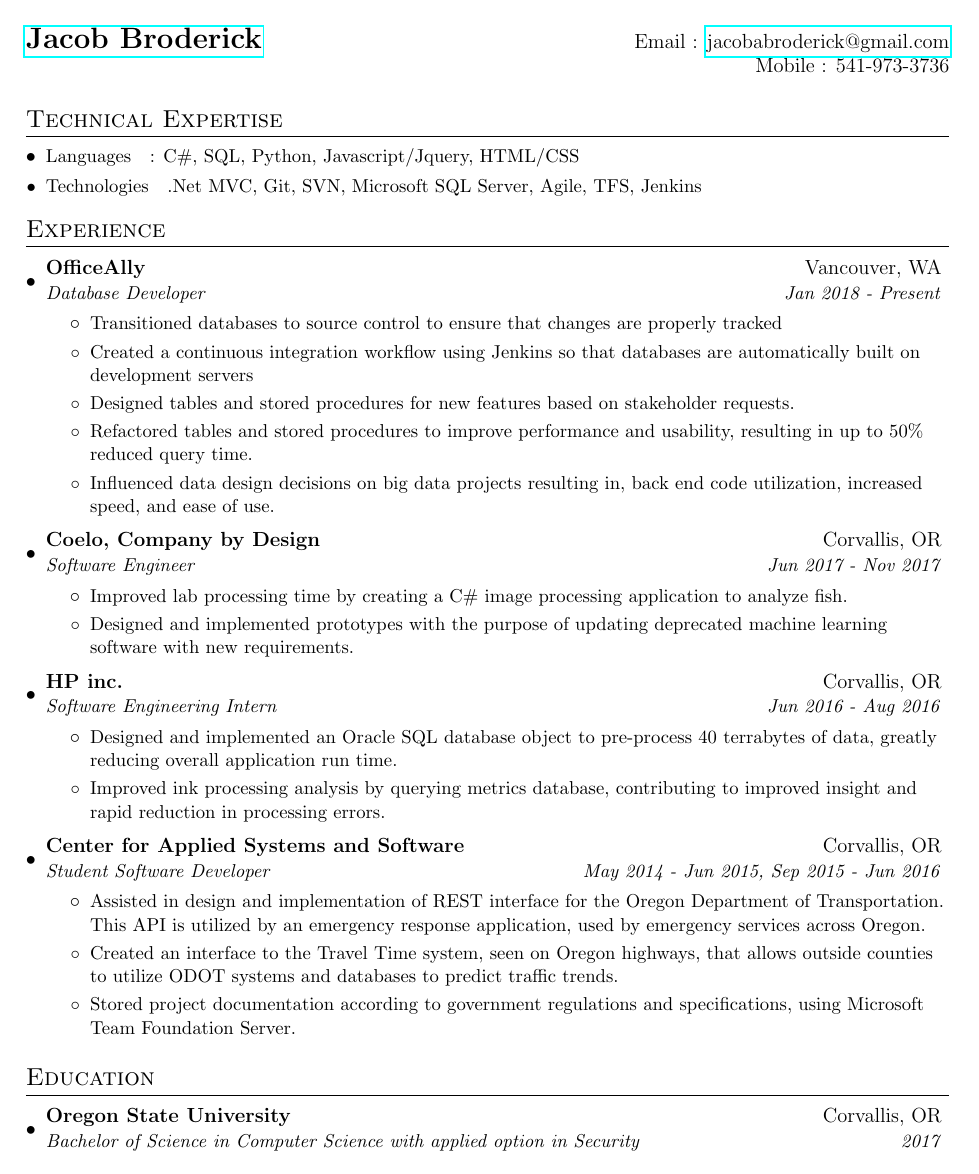
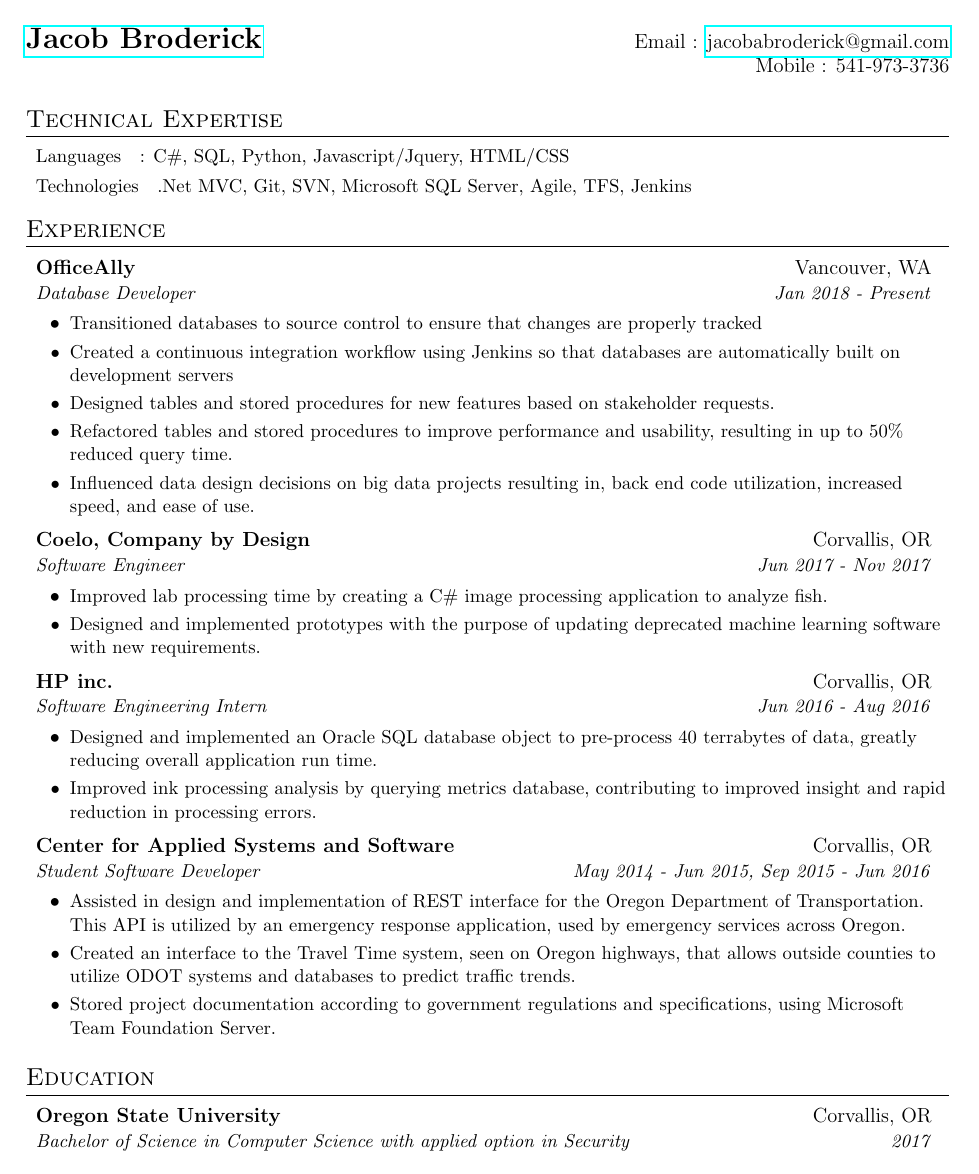
Before and after one commit to Robooto/Resume, a LaTeX CV (jacob_broderick_resume.tex): the whole page. Compiled offline with pdfLaTeX.

Commit message:
formatting recommendation

```diff
--- a/jacob_broderick_resume.tex
+++ b/jacob_broderick_resume.tex
@@ -61,8 +61,8 @@
 
 \renewcommand{\labelitemii}{$\circ$}
 
-\newcommand{\resumeSubHeadingListStart}{\begin{itemize}[leftmargin=*]}
-	\newcommand{\resumeSubHeadingListEnd}{\end{itemize}}
+\newcommand{\resumeSubHeadingListStart}{\begin{description}[leftmargin=*]}
+	\newcommand{\resumeSubHeadingListEnd}{\end{description}}
 \newcommand{\resumeItemListStart}{\begin{itemize}}
 	\newcommand{\resumeItemListEnd}{\end{itemize}\vspace{-5pt}}
 
```
Also changed, not shown: jacob_broderick_resume.pdf.
